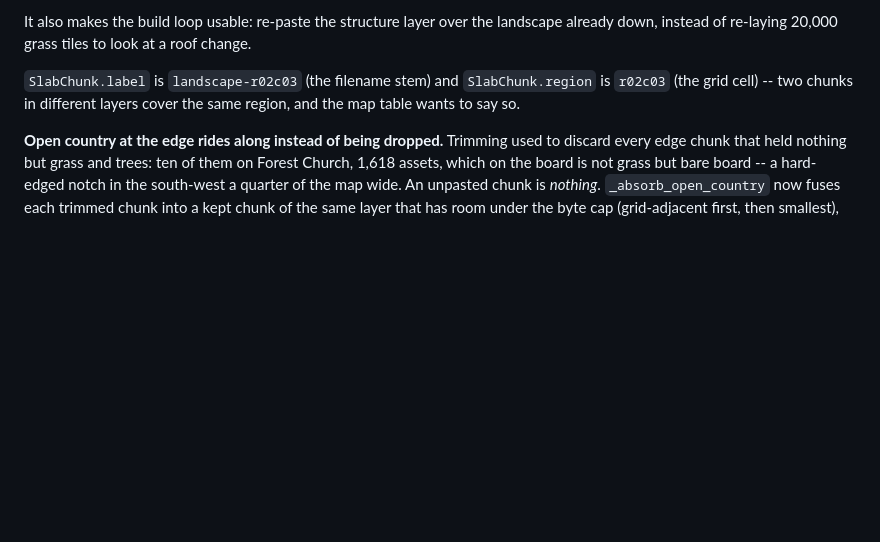
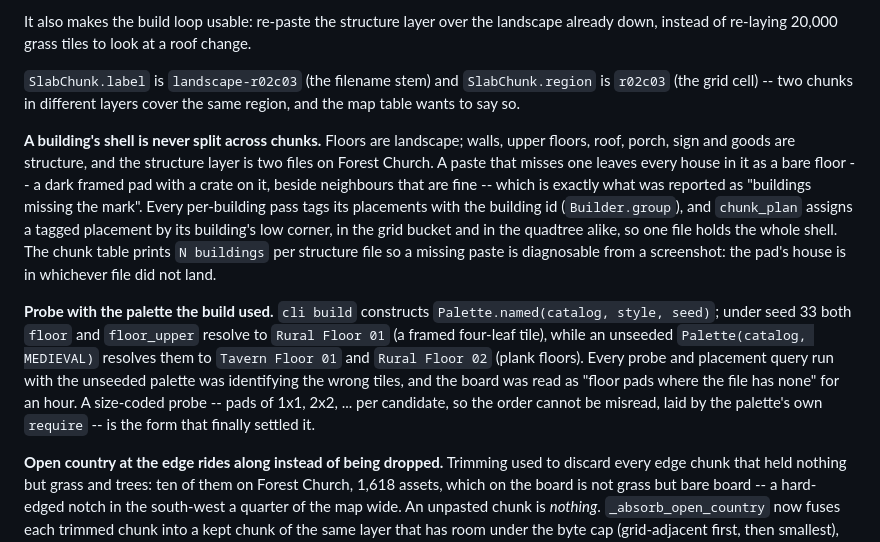
Before and after one commit to jchallenger/citysmith, a Markdown page: CLAUDE.md, the part around the change. GitHub-like rendering; blank space fills up the shorter version.

Commit message:
Record the bare-floor symptom and the seeded-palette lesson
A house that shows as a dark framed floor with nothing on it is a structure
file that did not land, not a generator fault; and a probe run through an
unseeded palette identifies the wrong tiles, because the CLI seeds its own.
Both go beside the chunking notes, where the next reader of a pad on the
board will look first.

Co-Authored-By: Claude Fable 5 <noreply@anthropic.com>

```diff
--- a/CLAUDE.md
+++ b/CLAUDE.md
@@ -295,6 +295,28 @@ roof change.
 `SlabChunk.region` is `r02c03` (the grid cell) -- two chunks in different layers
 cover the same region, and the map table wants to say so.
 
+**A building's shell is never split across chunks.** Floors are landscape;
+walls, upper floors, roof, porch, sign and goods are structure, and the
+structure layer is two files on Forest Church. A paste that misses one leaves
+every house in it as a bare floor -- a dark framed pad with a crate on it,
+beside neighbours that are fine -- which is exactly what was reported as
+"buildings missing the mark". Every per-building pass tags its placements
+with the building id (`Builder.group`), and `chunk_plan` assigns a tagged
+placement by its building's low corner, in the grid bucket and in the
+quadtree alike, so one file holds the whole shell. The chunk table prints
+`N buildings` per structure file so a missing paste is diagnosable from a
+screenshot: the pad's house is in whichever file did not land.
+
+**Probe with the palette the build used.** `cli build` constructs
+`Palette.named(catalog, style, seed)`; under seed 33 both `floor` and
+`floor_upper` resolve to `Rural Floor 01` (a framed four-leaf tile), while an
+unseeded `Palette(catalog, MEDIEVAL)` resolves them to `Tavern Floor 01` and
+`Rural Floor 02` (plank floors). Every probe and placement query run with the
+unseeded palette was identifying the wrong tiles, and the board was read as
+"floor pads where the file has none" for an hour. A size-coded probe -- pads
+of 1x1, 2x2, ... per candidate, so the order cannot be misread, laid by the
+palette's own `require` -- is the form that finally settled it.
+
 **Open country at the edge rides along instead of being dropped.** Trimming
 used to discard every edge chunk that held nothing but grass and trees: ten of
 them on Forest Church, 1,618 assets, which on the board is not grass but bare
```
Also changed, not shown: docs/agent-brief.md (+7 -0 lines).
